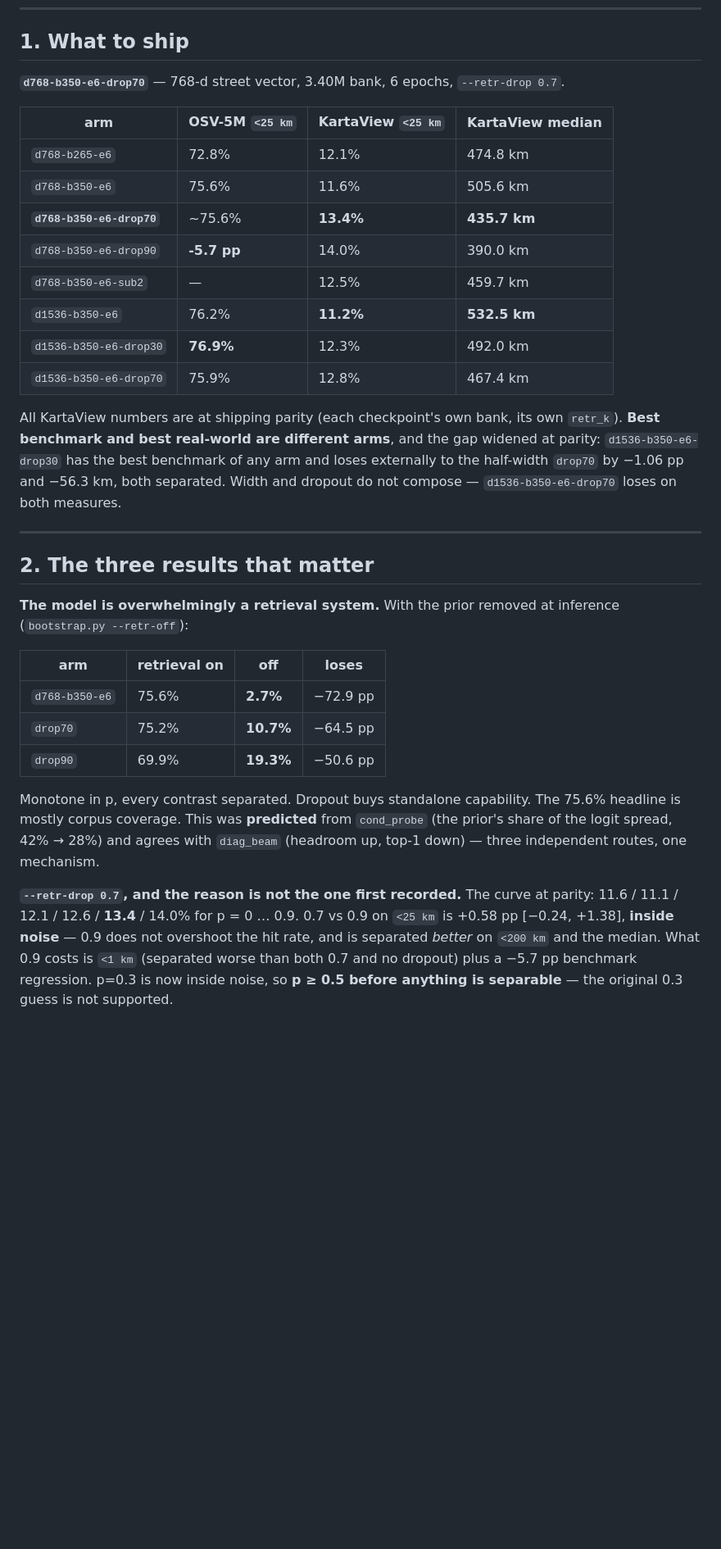
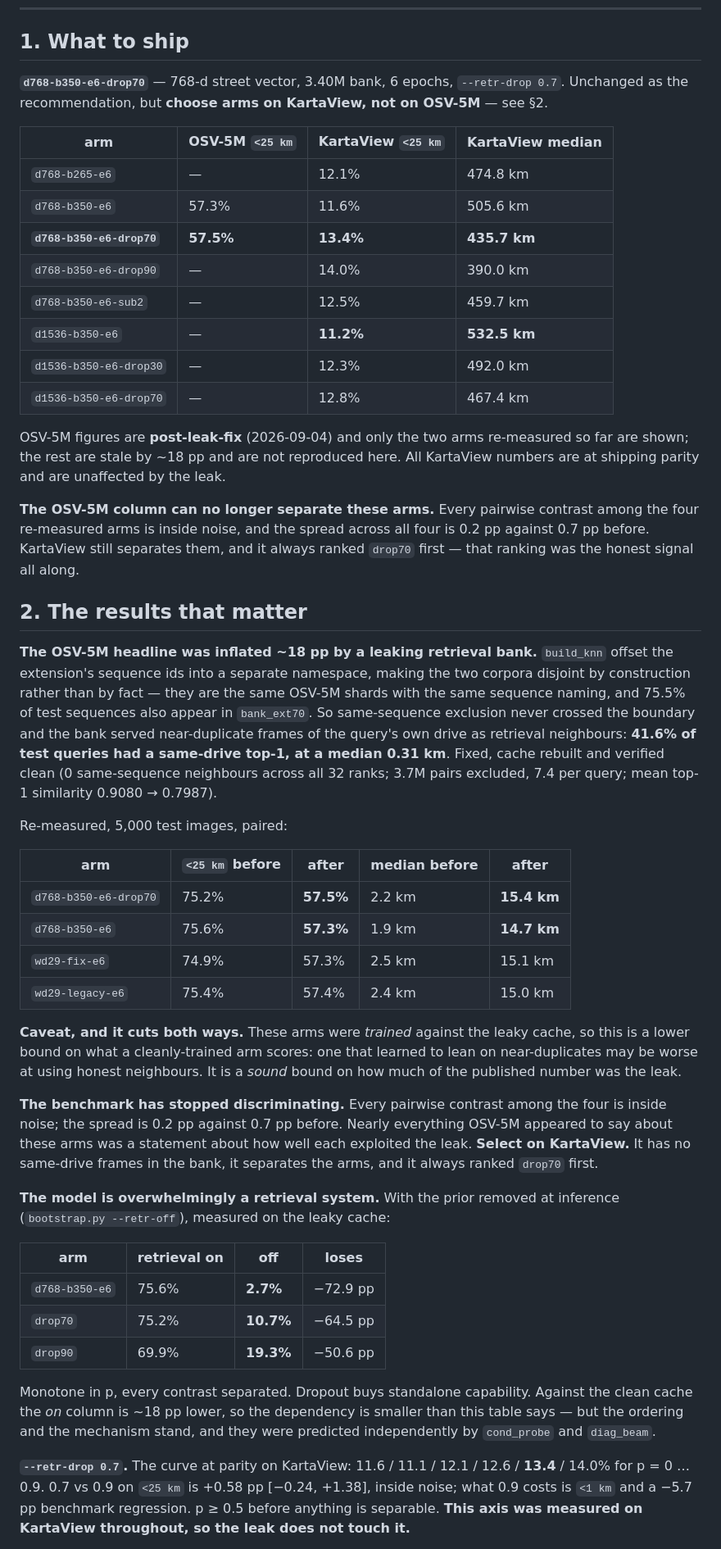
Before and after one commit to hiheyok/geolocation_model, a Markdown page: docs/STATE.md, the part around one of its changes. Shown at 82% size. Drawn GitHub-style; blank space fills up the shorter version.

Commit message:
The leak was worth 18 pp, and the OSV-5M benchmark no longer separates arms
Re-measured against the rebuilt cache, 5,000 paired test images:

  arm                    <25km before  after     median before  after
  d768-b350-e6-drop70       75.2%      57.5%        2.2 km    15.4 km
  d768-b350-e6              75.6%      57.3%        1.9 km    14.7 km
  wd29-fix-e6               74.9%      57.3%        2.5 km    15.1 km
  wd29-legacy-e6            75.4%      57.4%        2.4 km    15.0 km

Roughly 18 pp of the headline was the bank serving near-duplicate frames of
the query's own drive, and the median is 7x worse.

The more consequential half: EVERY pairwise contrast among the four is now
inside noise, and the spread across all four is 0.2 pp against 0.7 pp before.
The benchmark has stopped discriminating. Much of what OSV-5M appeared to say
about these arms was how well each exploited the leak.

So: select arms on KartaView. It has no same-drive frames in the bank, it
still separates the arms, and it always ranked drop70 first -- that ranking
was the honest signal, and "the benchmark measures bank coverage" was reading
leakage as density.

Caveat stated in both directions: these arms were TRAINED on the leaky cache,
so 57.5% is a lower bound on a cleanly-trained arm -- one that learned to lean
on near-duplicates may be worse at using honest neighbours. It is a sound
bound on how much of the published number was the leak.

STATE.md sections 1-3 rewritten. The four corpus claims that share this
mechanism -- a bigger bank holds more same-drive frames -- are listed as
needing re-measurement rather than quietly left standing.

Co-Authored-By: Claude Opus 5 <noreply@anthropic.com>
Claude-Session: https://claude.ai/code/session_019jii4YpxADLzQy1sdHsHih

```diff
--- a/docs/STATE.md
+++ b/docs/STATE.md
@@ -11,32 +11,65 @@ are in the memory directory. Branch `retrieval-dropout`, PR #13, all pushed.
 ## 1. What to ship
 
 **`d768-b350-e6-drop70`** — 768-d street vector, 3.40M bank, 6 epochs,
-`--retr-drop 0.7`.
+`--retr-drop 0.7`. Unchanged as the recommendation, but **choose arms on
+KartaView, not on OSV-5M** — see §2.
 
 | arm | OSV-5M `<25 km` | KartaView `<25 km` | KartaView median |
 |---|---|---|---|
-| `d768-b265-e6` | 72.8% | 12.1% | 474.8 km |
-| `d768-b350-e6` | 75.6% | 11.6% | 505.6 km |
-| **`d768-b350-e6-drop70`** | ~75.6% | **13.4%** | **435.7 km** |
-| `d768-b350-e6-drop90` | **-5.7 pp** | 14.0% | 390.0 km |
+| `d768-b265-e6` | — | 12.1% | 474.8 km |
+| `d768-b350-e6` | 57.3% | 11.6% | 505.6 km |
+| **`d768-b350-e6-drop70`** | **57.5%** | **13.4%** | **435.7 km** |
+| `d768-b350-e6-drop90` | — | 14.0% | 390.0 km |
 | `d768-b350-e6-sub2` | — | 12.5% | 459.7 km |
-| `d1536-b350-e6` | 76.2% | **11.2%** | **532.5 km** |
-| `d1536-b350-e6-drop30` | **76.9%** | 12.3% | 492.0 km |
-| `d1536-b350-e6-drop70` | 75.9% | 12.8% | 467.4 km |
+| `d1536-b350-e6` | — | **11.2%** | **532.5 km** |
+| `d1536-b350-e6-drop30` | — | 12.3% | 492.0 km |
+| `d1536-b350-e6-drop70` | — | 12.8% | 467.4 km |
 
-All KartaView numbers are at shipping parity (each checkpoint's own bank, its
-own `retr_k`). **Best benchmark and best real-world are different arms**, and
-the gap widened at parity: `d1536-b350-e6-drop30` has the best benchmark of any
-arm and loses externally to the half-width `drop70` by −1.06 pp and −56.3 km,
-both separated. Width and dropout do not compose — `d1536-b350-e6-drop70` loses
-on both measures.
+OSV-5M figures are **post-leak-fix** (2026-09-04) and only the two arms
+re-measured so far are shown; the rest are stale by ~18 pp and are not
+reproduced here. All KartaView numbers are at shipping parity and are
+unaffected by the leak.
 
----
+**The OSV-5M column can no longer separate these arms.** Every pairwise
+contrast among the four re-measured arms is inside noise, and the spread across
+all four is 0.2 pp against 0.7 pp before. KartaView still separates them, and
+it always ranked `drop70` first — that ranking was the honest signal all along.
 
-## 2. The three results that matter
+## 2. The results that matter
+
+**The OSV-5M headline was inflated ~18 pp by a leaking retrieval bank.**
+`build_knn` offset the extension's sequence ids into a separate namespace,
+making the two corpora disjoint by construction rather than by fact — they are
+the same OSV-5M shards with the same sequence naming, and 75.5% of test
+sequences also appear in `bank_ext70`. So same-sequence exclusion never crossed
+the boundary and the bank served near-duplicate frames of the query's own drive
+as retrieval neighbours: **41.6% of test queries had a same-drive top-1, at a
+median 0.31 km**. Fixed, cache rebuilt and verified clean (0 same-sequence
+neighbours across all 32 ranks; 3.7M pairs excluded, 7.4 per query; mean top-1
+similarity 0.9080 → 0.7987).
+
+Re-measured, 5,000 test images, paired:
+
+| arm | `<25 km` before | after | median before | after |
+|---|---|---|---|---|
+| `d768-b350-e6-drop70` | 75.2% | **57.5%** | 2.2 km | **15.4 km** |
+| `d768-b350-e6` | 75.6% | **57.3%** | 1.9 km | **14.7 km** |
+| `wd29-fix-e6` | 74.9% | 57.3% | 2.5 km | 15.1 km |
+| `wd29-legacy-e6` | 75.4% | 57.4% | 2.4 km | 15.0 km |
+
+**Caveat, and it cuts both ways.** These arms were *trained* against the leaky
+cache, so this is a lower bound on what a cleanly-trained arm scores: one that
+learned to lean on near-duplicates may be worse at using honest neighbours. It
+is a *sound* bound on how much of the published number was the leak.
+
+**The benchmark has stopped discriminating.** Every pairwise contrast among the
+four is inside noise; the spread is 0.2 pp against 0.7 pp before. Nearly
+everything OSV-5M appeared to say about these arms was a statement about how
+well each exploited the leak. **Select on KartaView.** It has no same-drive
+frames in the bank, it separates the arms, and it always ranked `drop70` first.
 
 **The model is overwhelmingly a retrieval system.** With the prior removed at
-inference (`bootstrap.py --retr-off`):
+inference (`bootstrap.py --retr-off`), measured on the leaky cache:
 
 | arm | retrieval on | off | loses |
 |---|---|---|---|
@@ -45,17 +78,14 @@ inference (`bootstrap.py --retr-off`):
 | `drop90` | 69.9% | **19.3%** | −50.6 pp |
 
 Monotone in p, every contrast separated. Dropout buys standalone capability.
-The 75.6% headline is mostly corpus coverage. This was **predicted** from
-`cond_probe` (the prior's share of the logit spread, 42% → 28%) and agrees with
-`diag_beam` (headroom up, top-1 down) — three independent routes, one mechanism.
+Against the clean cache the *on* column is ~18 pp lower, so the dependency is
+smaller than this table says — but the ordering and the mechanism stand, and
+they were predicted independently by `cond_probe` and `diag_beam`.
 
-**`--retr-drop 0.7`, and the reason is not the one first recorded.** The curve
-at parity: 11.6 / 11.1 / 12.1 / 12.6 / **13.4** / 14.0% for p = 0 … 0.9.
-0.7 vs 0.9 on `<25 km` is +0.58 pp [−0.24, +1.38], **inside noise** — 0.9 does
-not overshoot the hit rate, and is separated *better* on `<200 km` and the
-median. What 0.9 costs is `<1 km` (separated worse than both 0.7 and no
-dropout) plus a −5.7 pp benchmark regression. p=0.3 is now inside noise, so
-**p ≥ 0.5 before anything is separable** — the original 0.3 guess is not
-supported.
+**`--retr-drop 0.7`.** The curve at parity on KartaView: 11.6 / 11.1 / 12.1 /
+12.6 / **13.4** / 14.0% for p = 0 … 0.9. 0.7 vs 0.9 on `<25 km` is +0.58 pp
+[−0.24, +1.38], inside noise; what 0.9 costs is `<1 km` and a −5.7 pp
+benchmark regression. p ≥ 0.5 before anything is separable. **This axis was
+measured on KartaView throughout, so the leak does not touch it.**
 
 **Step 0 is the entire tail.** `error_profile` on the shipping arm: 7.9% of
```
Also changed, not shown: other parts of docs/STATE.md (+20 -3 lines), runs/BOOTSTRAP_seqfix.md (added, +27 -0 lines).
